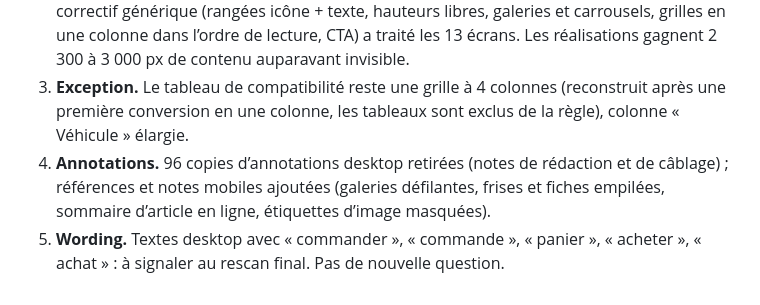
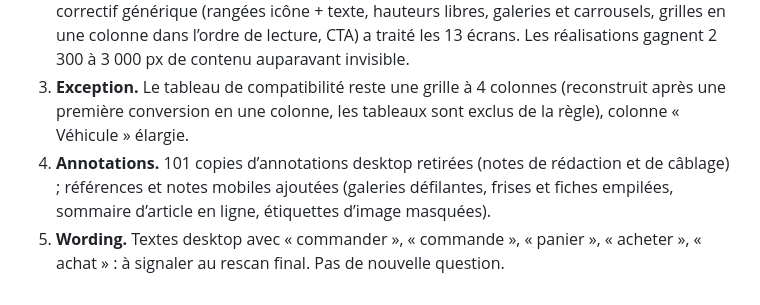
Before and after one commit to thomasbonometti/augrandjardin, a Markdown page: mobile-progress.md, the part around the change. GitHub-like rendering.

Commit message:
État : correction du décompte d'annotations (08)
Co-Authored-By: Claude Opus 5.5 <noreply@anthropic.com>
Claude-Session: https://claude.ai/code/session_01BwoRSfJ3GTe2dVHfj6Y1TE

```diff
--- a/mobile-progress.md
+++ b/mobile-progress.md
@@ -389,5 +389,5 @@ Sections vidées par le regroupement (conteneurs seuls, aucun écran) : `8850:14
 1. **Contenu.** Les 13 écrans (index et 4 récits de réalisation, blog, catégorie, 2 articles, 4 ressources) avaient déjà les mêmes textes que le desktop. Aucun ajout ni retrait de contenu. Le desktop contient de nombreux placeholders (« PLACEHOLDER — … », « À FOURNIR », « [À CONFIRMER …] »), repris tels quels et signalés en R1.
 2. **Mise en page.** Même défaut récurrent : rangées horizontales du desktop passées en vertical, coche étirée en trait, hauteurs fixes qui rognaient, photos écrasées à 1 px. Un correctif générique (rangées icône + texte, hauteurs libres, galeries et carrousels, grilles en une colonne dans l’ordre de lecture, CTA) a traité les 13 écrans. Les réalisations gagnent 2 300 à 3 000 px de contenu auparavant invisible.
 3. **Exception.** Le tableau de compatibilité reste une grille à 4 colonnes (reconstruit après une première conversion en une colonne, les tableaux sont exclus de la règle), colonne « Véhicule » élargie.
-4. **Annotations.** 96 copies d’annotations desktop retirées (notes de rédaction et de câblage) ; références et notes mobiles ajoutées (galeries défilantes, frises et fiches empilées, sommaire d’article en ligne, étiquettes d’image masquées).
+4. **Annotations.** 101 copies d’annotations desktop retirées (notes de rédaction et de câblage) ; références et notes mobiles ajoutées (galeries défilantes, frises et fiches empilées, sommaire d’article en ligne, étiquettes d’image masquées).
 5. **Wording.** Textes desktop avec « commander », « commande », « panier », « acheter », « achat » : à signaler au rescan final. Pas de nouvelle question.
```
